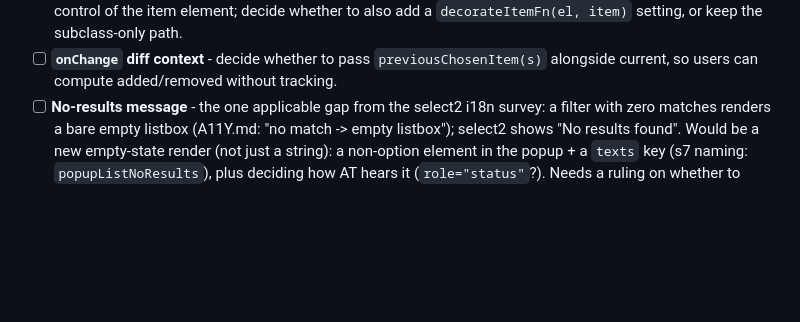
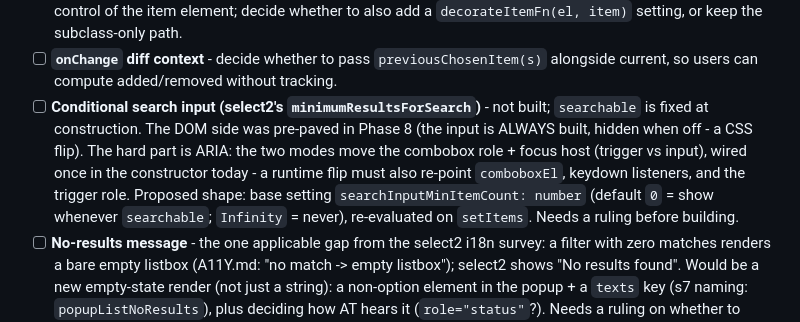
Before and after one commit to kuanyui/llselect, a Markdown page: docs/TODO.md, the part around the change. Rendered like a GitHub page; blank space fills up the shorter version.

Commit message:
docs: [docs/TODO.md] open: conditional search input (minimumResultsForSearch-style)
Co-Authored-By: Claude Fable 5 <noreply@anthropic.com>

```diff
--- a/docs/TODO.md
+++ b/docs/TODO.md
@@ -238,6 +238,15 @@ Ruled, no code change:
       add a `decorateItemFn(el, item)` setting, or keep the subclass-only path.
 - [ ] **`onChange` diff context** - decide whether to pass `previousChosenItem(s)`
       alongside current, so users can compute added/removed without tracking.
+- [ ] **Conditional search input (select2's `minimumResultsForSearch`)** - not
+      built; `searchable` is fixed at construction. The DOM side was pre-paved
+      in Phase 8 (the input is ALWAYS built, hidden when off - a CSS flip).
+      The hard part is ARIA: the two modes move the combobox role + focus host
+      (trigger vs input), wired once in the constructor today - a runtime flip
+      must also re-point `comboboxEl`, keydown listeners, and the trigger
+      role. Proposed shape: base setting `searchInputMinItemCount: number`
+      (default `0` = show whenever `searchable`; `Infinity` = never),
+      re-evaluated on `setItems`. Needs a ruling before building.
 - [ ] **No-results message** - the one applicable gap from the select2 i18n
       survey: a filter with zero matches renders a bare empty listbox (A11Y.md:
       "no match -> empty listbox"); select2 shows "No results found". Would be
```
